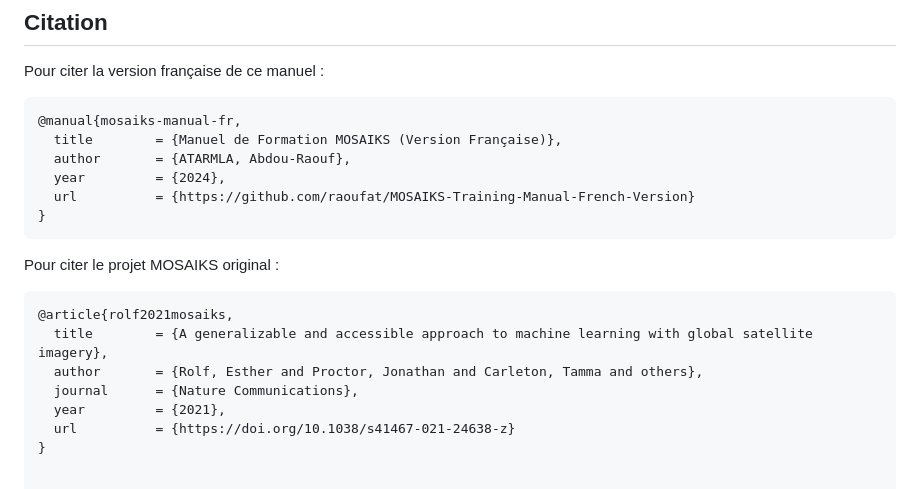
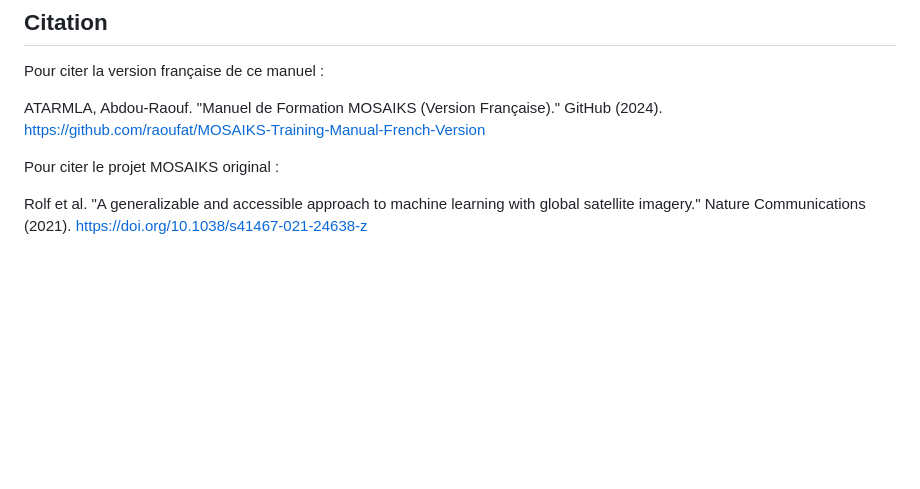
Before and after one commit to fless-lab/MOSAIKS-Training-Manual-French-Version, a Markdown page: README.md, the part around the change. GitHub-like rendering; blank space fills up the shorter version.

Commit message:
style(docs): Update citation format
- Change citation format to match the requested style
- Simplify citation section
- Remove bibtex format

````diff
--- a/README.md
+++ b/README.md
@@ -71,21 +71,9 @@ Ce projet est sous licence MIT - voir le fichier [LICENSE](LICENSE) pour plus de
 ## Citation
 
 Pour citer la version française de ce manuel :
-```bibtex
-@manual{mosaiks-manual-fr,
-  title        = {Manuel de Formation MOSAIKS (Version Française)},
-  author       = {ATARMLA, Abdou-Raouf},
-  year         = {2024},
-  url          = {https://github.com/raoufat/MOSAIKS-Training-Manual-French-Version}
-}
-```
+
+ATARMLA, Abdou-Raouf. "Manuel de Formation MOSAIKS (Version Française)." GitHub (2024). https://github.com/raoufat/MOSAIKS-Training-Manual-French-Version
 
 Pour citer le projet MOSAIKS original :
-```bibtex
-@article{rolf2021mosaiks,
-  title        = {A generalizable and accessible approach to machine learning with global satellite imagery},
-  author       = {Rolf, Esther and Proctor, Jonathan and Carleton, Tamma and others},
-  journal      = {Nature Communications},
-  year         = {2021},
-  url          = {https://doi.org/10.1038/s41467-021-24638-z}
-}
+
+Rolf et al. "A generalizable and accessible approach to machine learning with global satellite imagery." Nature Communications (2021). https://doi.org/10.1038/s41467-021-24638-z
````
